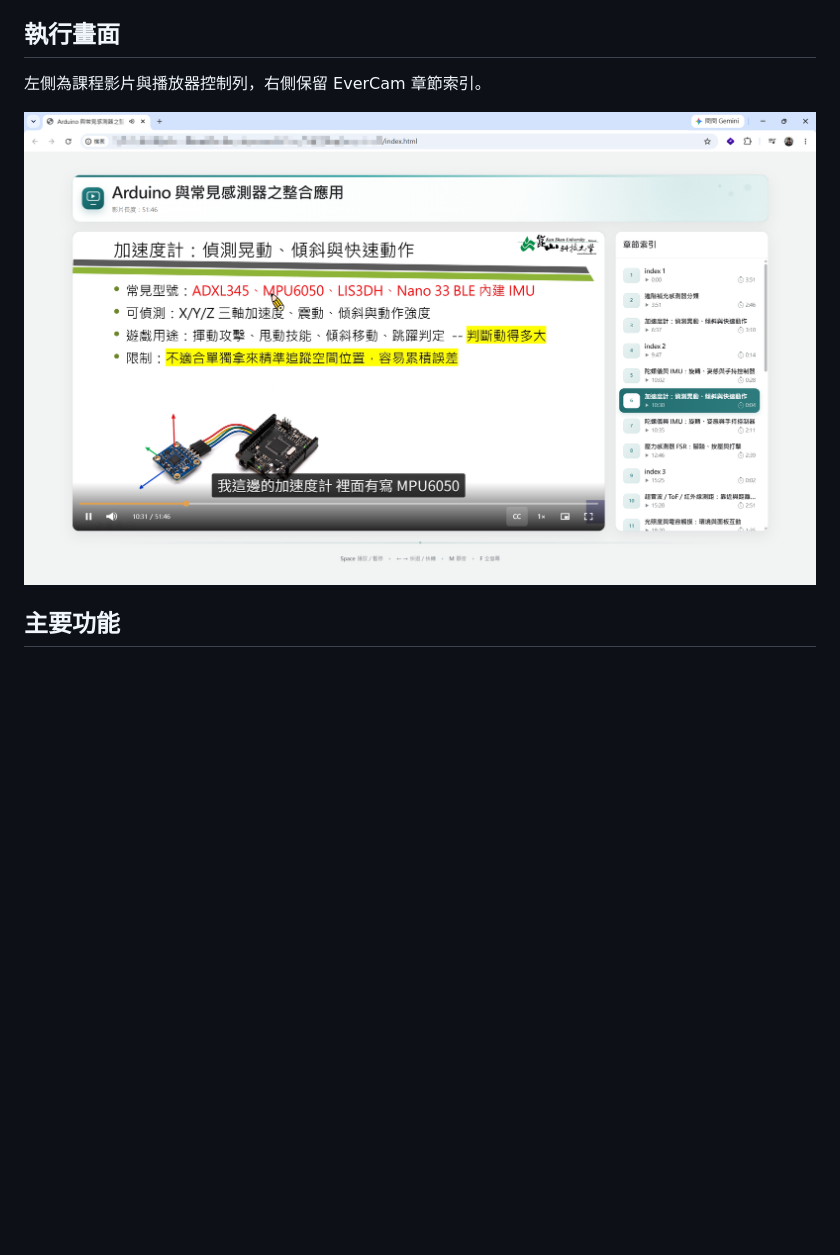
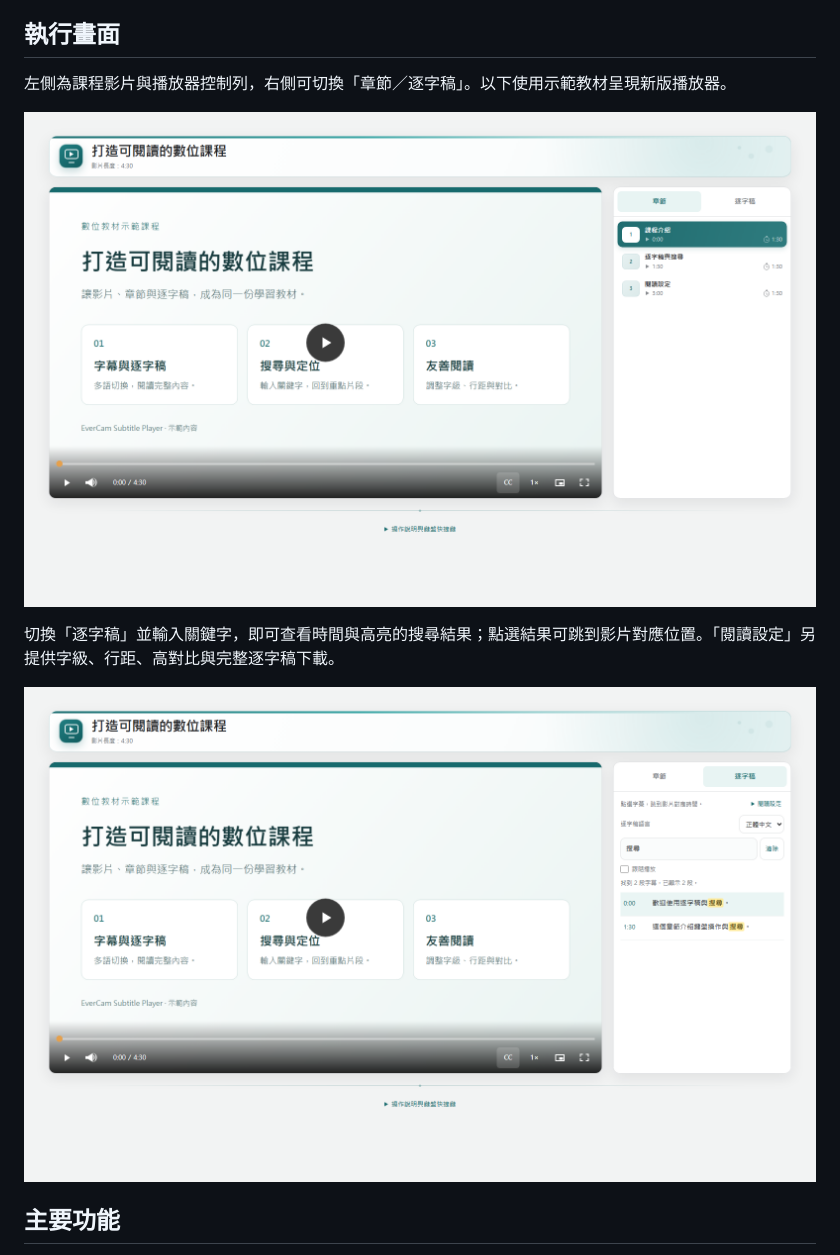
Before and after one commit to kaoshou/evercam-subtitle-player, a Markdown page: README.md, the part around the change. GitHub-like rendering; pictures changed too: docs/images/player-desktop.png, docs/images/player-transcript-search.png (added); blank space fills up the shorter version.

Commit message:
docs: show updated player and transcript search in README

```diff
--- a/README.md
+++ b/README.md
@@ -119,9 +119,13 @@ media.zh-TW.srt／media.en.vtt
 
 ## 執行畫面
 
-左側為課程影片與播放器控制列，右側保留 EverCam 章節索引。
+左側為課程影片與播放器控制列，右側可切換「章節／逐字稿」。以下使用示範教材呈現新版播放器。
 
-![EverCam Subtitle Player 桌機版執行畫面](docs/images/player-desktop.png)
+![新版播放器：左側課程影片，右側章節索引與逐字稿分頁](docs/images/player-desktop.png)
+
+切換「逐字稿」並輸入關鍵字，即可查看時間與高亮的搜尋結果；點選結果可跳到影片對應位置。「閱讀設定」另提供字級、行距、高對比與完整逐字稿下載。
+
+![逐字稿搜尋示範：搜尋「搜尋」，列出兩段含關鍵字的字幕及對應時間](docs/images/player-transcript-search.png)
 
 ## 主要功能
 
```
